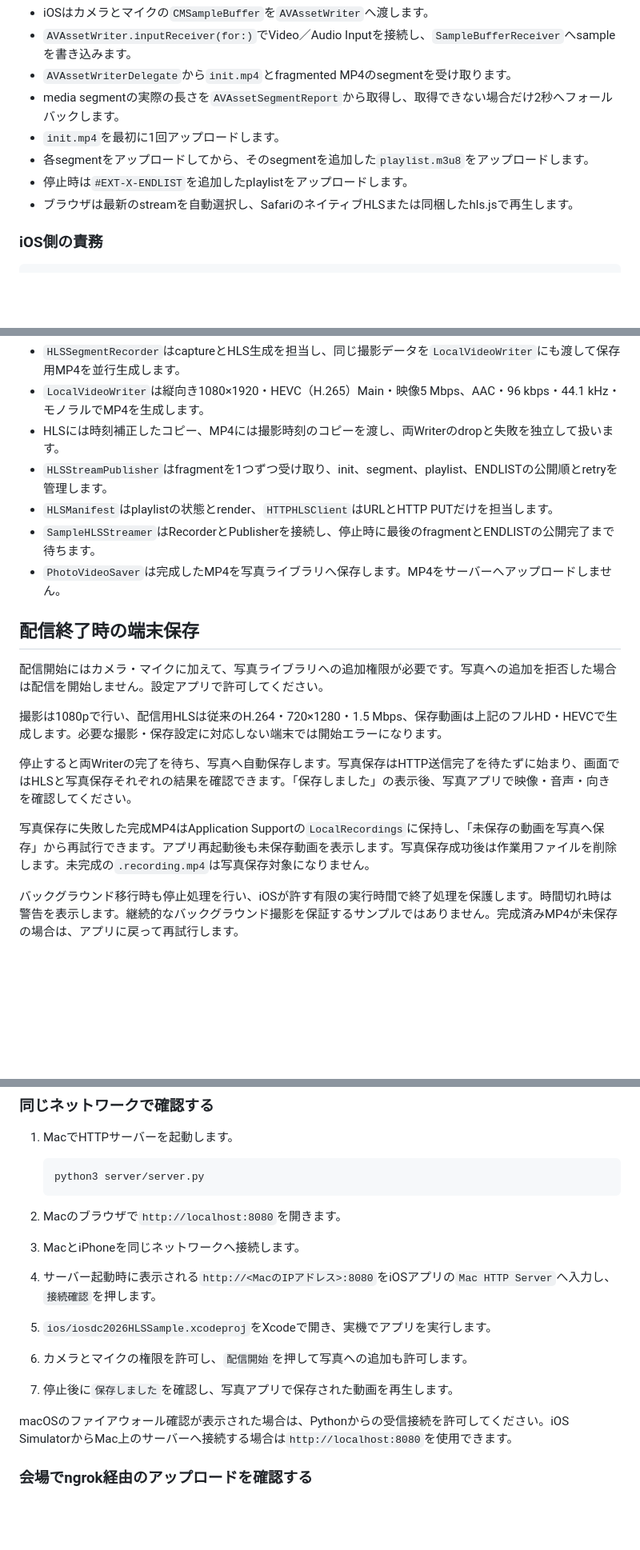
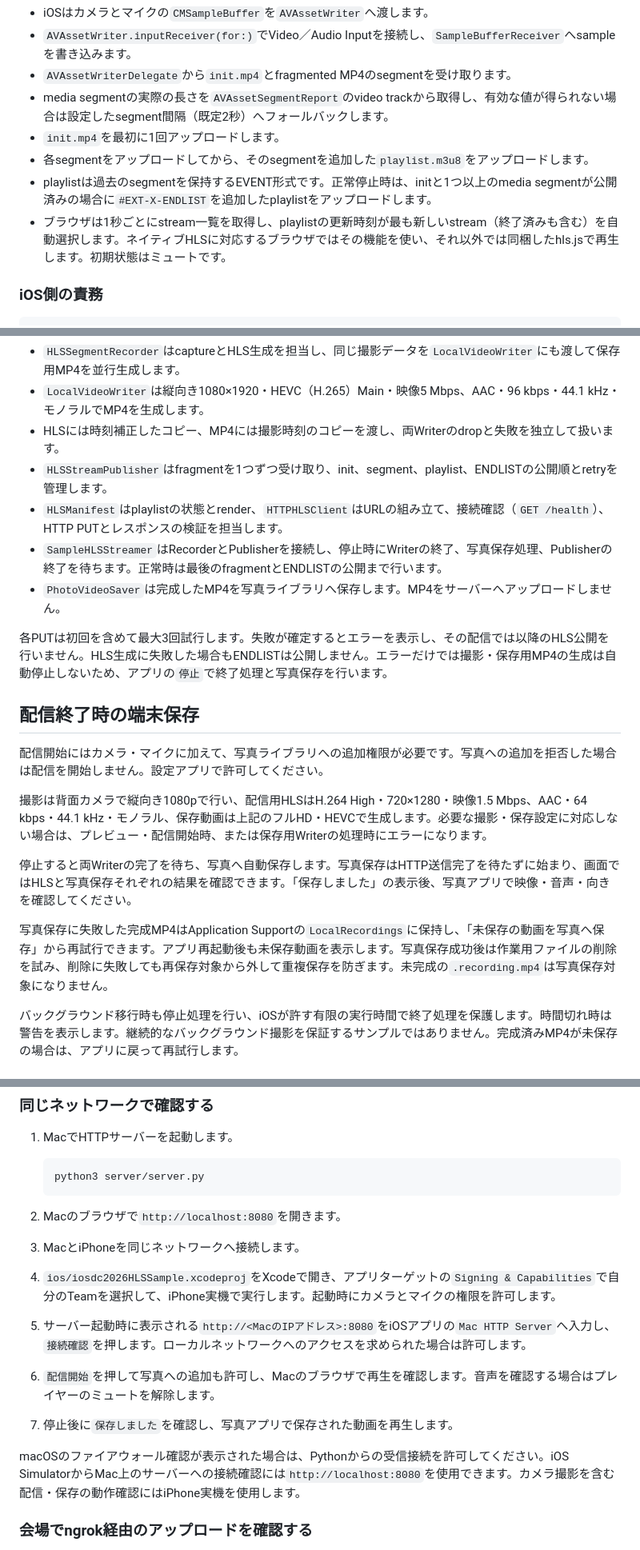
Before and after one commit to HikaruSato/iosdc2026HLSSample, a Markdown page: README.md, 3 parts joined by grey strips. Shown at 80% size. Drawn GitHub-style; blank space fills up the shorter version.

```diff
--- a/README.md
+++ b/README.md
@@ -33,11 +33,11 @@ iPhone
 - iOSはカメラとマイクの`CMSampleBuffer`を`AVAssetWriter`へ渡します。
 - `AVAssetWriter.inputReceiver(for:)`でVideo／Audio Inputを接続し、`SampleBufferReceiver`へsampleを書き込みます。
 - `AVAssetWriterDelegate`から`init.mp4`とfragmented MP4のsegmentを受け取ります。
-- media segmentの実際の長さを`AVAssetSegmentReport`から取得し、取得できない場合だけ2秒へフォールバックします。
+- media segmentの実際の長さを`AVAssetSegmentReport`のvideo trackから取得し、有効な値が得られない場合は設定したsegment間隔（既定2秒）へフォールバックします。
 - `init.mp4`を最初に1回アップロードします。
 - 各segmentをアップロードしてから、そのsegmentを追加した`playlist.m3u8`をアップロードします。
-- 停止時は`#EXT-X-ENDLIST`を追加したplaylistをアップロードします。
-- ブラウザは最新のstreamを自動選択し、SafariのネイティブHLSまたは同梱したhls.jsで再生します。
+- playlistは過去のsegmentを保持するEVENT形式です。正常停止時は、initと1つ以上のmedia segmentが公開済みの場合に`#EXT-X-ENDLIST`を追加したplaylistをアップロードします。
+- ブラウザは1秒ごとにstream一覧を取得し、playlistの更新時刻が最も新しいstream（終了済みも含む）を自動選択します。ネイティブHLSに対応するブラウザではその機能を使い、それ以外では同梱したhls.jsで再生します。初期状態はミュートです。
 
 ### iOS側の責務
 
@@ -52,19 +52,21 @@ SampleHLSStreamer
 - `LocalVideoWriter`は縦向き1080×1920・HEVC（H.265）Main・映像5 Mbps、AAC・96 kbps・44.1 kHz・モノラルでMP4を生成します。
 - HLSには時刻補正したコピー、MP4には撮影時刻のコピーを渡し、両Writerのdropと失敗を独立して扱います。
 - `HLSStreamPublisher`はfragmentを1つずつ受け取り、init、segment、playlist、ENDLISTの公開順とretryを管理します。
-- `HLSManifest`はplaylistの状態とrender、`HTTPHLSClient`はURLとHTTP PUTだけを担当します。
-- `SampleHLSStreamer`はRecorderとPublisherを接続し、停止時に最後のfragmentとENDLISTの公開完了まで待ちます。
+- `HLSManifest`はplaylistの状態とrender、`HTTPHLSClient`はURLの組み立て、接続確認（`GET /health`）、HTTP PUTとレスポンスの検証を担当します。
+- `SampleHLSStreamer`はRecorderとPublisherを接続し、停止時にWriterの終了、写真保存処理、Publisherの終了を待ちます。正常時は最後のfragmentとENDLISTの公開まで行います。
 - `PhotoVideoSaver`は完成したMP4を写真ライブラリへ保存します。MP4をサーバーへアップロードしません。
+
+各PUTは初回を含めて最大3回試行します。失敗が確定するとエラーを表示し、その配信では以降のHLS公開を行いません。HLS生成に失敗した場合もENDLISTは公開しません。エラーだけでは撮影・保存用MP4の生成は自動停止しないため、アプリの`停止`で終了処理と写真保存を行います。
 
 ## 配信終了時の端末保存
 
 配信開始にはカメラ・マイクに加えて、写真ライブラリへの追加権限が必要です。写真への追加を拒否した場合は配信を開始しません。設定アプリで許可してください。
 
-撮影は1080pで行い、配信用HLSは従来のH.264・720×1280・1.5 Mbps、保存動画は上記のフルHD・HEVCで生成します。必要な撮影・保存設定に対応しない端末では開始エラーになります。
+撮影は背面カメラで縦向き1080pで行い、配信用HLSはH.264 High・720×1280・映像1.5 Mbps、AAC・64 kbps・44.1 kHz・モノラル、保存動画は上記のフルHD・HEVCで生成します。必要な撮影・保存設定に対応しない場合は、プレビュー・配信開始時、または保存用Writerの処理時にエラーになります。
 
 停止すると両Writerの完了を待ち、写真へ自動保存します。写真保存はHTTP送信完了を待たずに始まり、画面ではHLSと写真保存それぞれの結果を確認できます。「保存しました」の表示後、写真アプリで映像・音声・向きを確認してください。
 
-写真保存に失敗した完成MP4はApplication Supportの`LocalRecordings`に保持し、「未保存の動画を写真へ保存」から再試行できます。アプリ再起動後も未保存動画を表示します。写真保存成功後は作業用ファイルを削除します。未完成の`.recording.mp4`は写真保存対象になりません。
+写真保存に失敗した完成MP4はApplication Supportの`LocalRecordings`に保持し、「未保存の動画を写真へ保存」から再試行できます。アプリ再起動後も未保存動画を表示します。写真保存成功後は作業用ファイルの削除を試み、削除に失敗しても再保存対象から外して重複保存を防ぎます。未完成の`.recording.mp4`は写真保存対象になりません。
 
 バックグラウンド移行時も停止処理を行い、iOSが許す有限の実行時間で終了処理を保護します。時間切れ時は警告を表示します。継続的なバックグラウンド撮影を保証するサンプルではありません。完成済みMP4が未保存の場合は、アプリに戻って再試行します。
 
@@ -115,12 +117,12 @@ Python 3.10以上を使います。追加パッケージのインストールは
 
 2. Macのブラウザで`http://localhost:8080`を開きます。
 3. MacとiPhoneを同じネットワークへ接続します。
-4. サーバー起動時に表示される`http://<MacのIPアドレス>:8080`をiOSアプリの`Mac HTTP Server`へ入力し、`接続確認`を押します。
-5. `ios/iosdc2026HLSSample.xcodeproj`をXcodeで開き、実機でアプリを実行します。
-6. カメラとマイクの権限を許可し、`配信開始`を押して写真への追加も許可します。
+4. `ios/iosdc2026HLSSample.xcodeproj`をXcodeで開き、アプリターゲットの`Signing & Capabilities`で自分のTeamを選択して、iPhone実機で実行します。起動時にカメラとマイクの権限を許可します。
+5. サーバー起動時に表示される`http://<MacのIPアドレス>:8080`をiOSアプリの`Mac HTTP Server`へ入力し、`接続確認`を押します。ローカルネットワークへのアクセスを求められた場合は許可します。
+6. `配信開始`を押して写真への追加も許可し、Macのブラウザで再生を確認します。音声を確認する場合はプレイヤーのミュートを解除します。
 7. 停止後に`保存しました`を確認し、写真アプリで保存された動画を再生します。
 
-macOSのファイアウォール確認が表示された場合は、Pythonからの受信接続を許可してください。iOS SimulatorからMac上のサーバーへ接続する場合は`http://localhost:8080`を使用できます。
+macOSのファイアウォール確認が表示された場合は、Pythonからの受信接続を許可してください。iOS SimulatorからMac上のサーバーへの接続確認には`http://localhost:8080`を使用できます。カメラ撮影を含む配信・保存の動作確認にはiPhone実機を使用します。
 
 ### 会場でngrok経由のアップロードを確認する
 
```
Also changed, not shown: other parts of README.md (+6 -4 lines).
